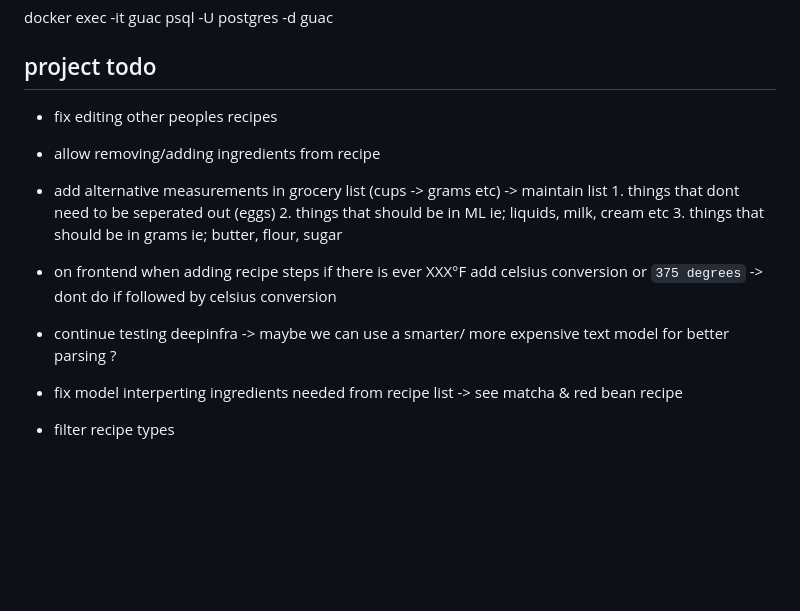
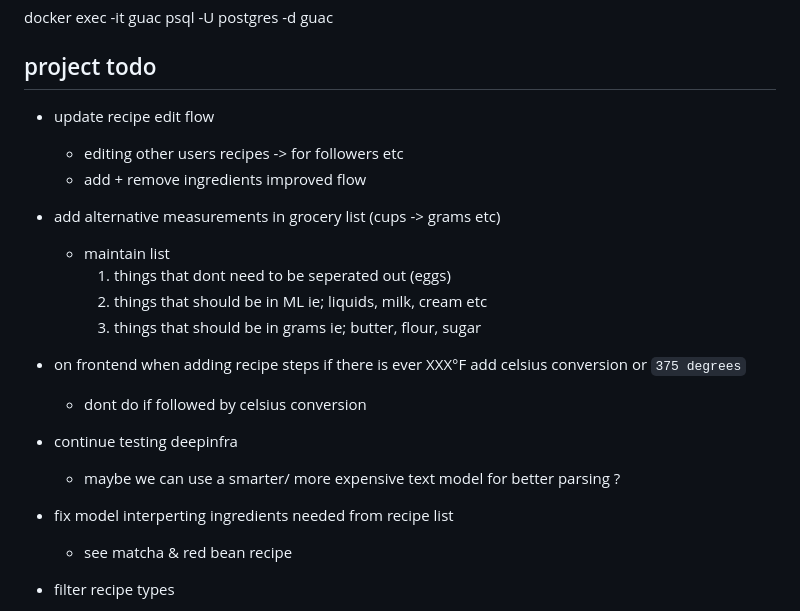
Before and after one commit to hkassow/upgraded-guacamole, a Markdown page: README.md, the part around one of its changes. Rendered like a GitHub page; blank space fills up the shorter version.

```diff
--- a/README.md
+++ b/README.md
@@ -14,19 +14,20 @@ upgraded-guacamole.com
 docker exec -it guac psql -U postgres -d guac
 
 ## project todo
-- fix editing other peoples recipes
-- allow removing/adding ingredients from recipe
+- update recipe edit flow
+    - editing other users recipes -> for followers etc
+    - add + remove ingredients improved flow
 - add alternative measurements in grocery list (cups -> grams etc)
-    -> maintain list
+    - maintain list
         1. things that dont need to be seperated out (eggs)
         2. things that should be in ML ie; liquids, milk, cream etc
         3. things that should be in grams ie; butter, flour, sugar
 - on frontend when adding recipe steps if there is ever XXX°F add celsius conversion or `375 degrees`
-    -> dont do if followed by celsius conversion
+    - dont do if followed by celsius conversion
 - continue testing deepinfra
-    -> maybe we can use a smarter/ more expensive text model for better parsing ?
+    - maybe we can use a smarter/ more expensive text model for better parsing ?
 - fix model interperting ingredients needed from recipe list
-    -> see matcha & red bean recipe
+    - see matcha & red bean recipe
 
 
 - filter recipe types
```
Also changed, not shown: other parts of README.md (+9 -9 lines).
